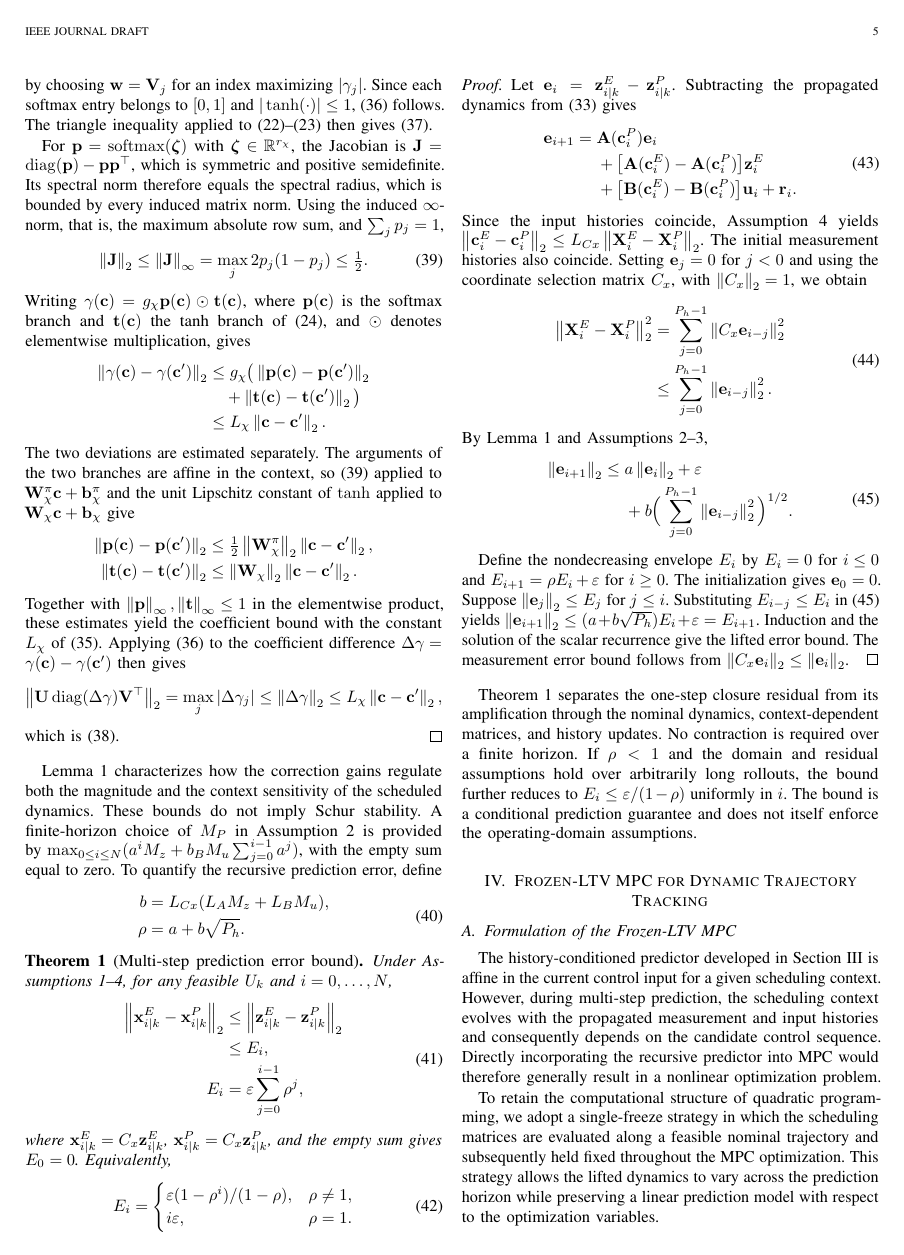
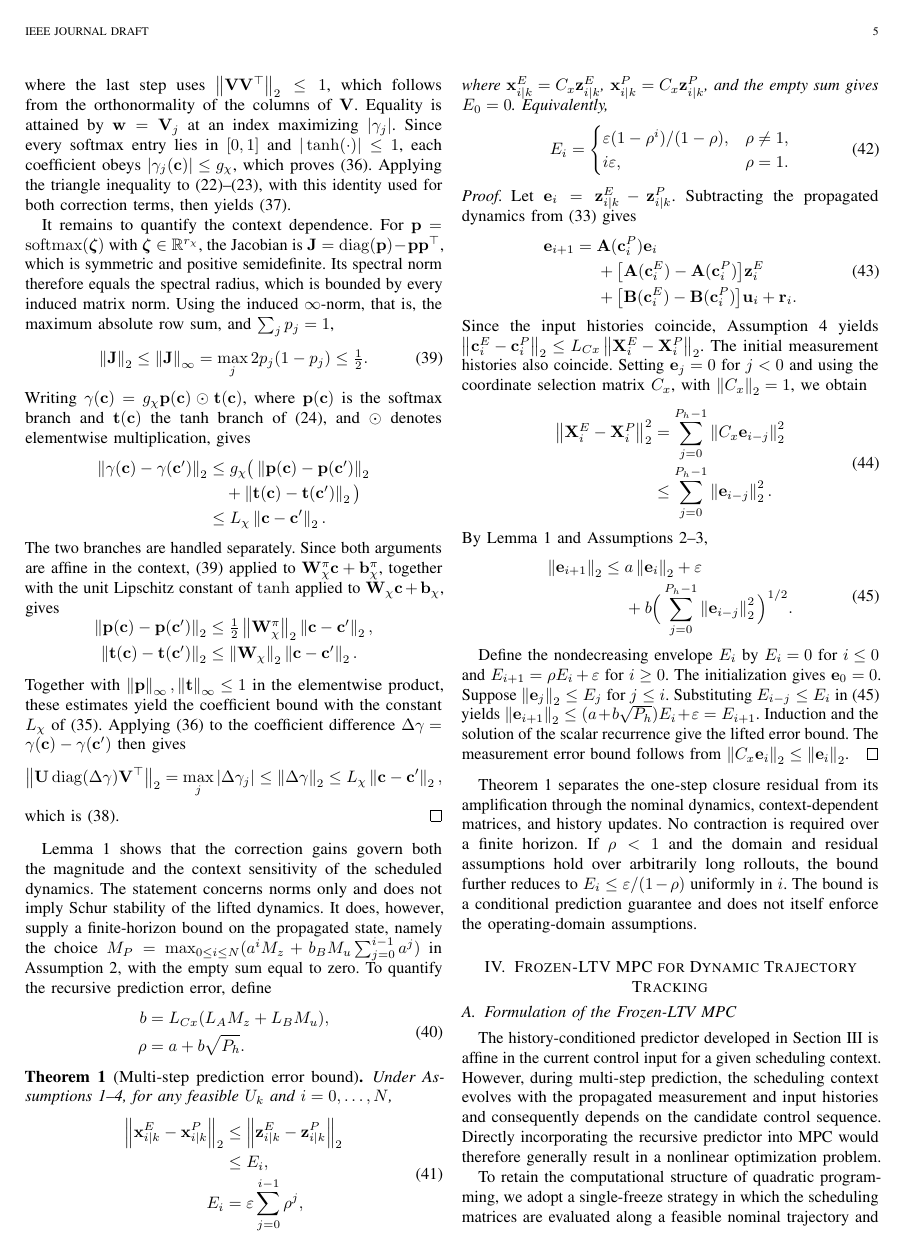
Before and after one commit to TBLboy/Transformer-Koopman, a LaTeX paper (论文/main.tex): page 5 of 10. Compiled offline with pdfLaTeX.

Commit message:
Lemma 1：证明叙述润色（路线句、衔接、段末指向）

```diff
--- a/论文/main.tex
+++ b/论文/main.tex
@@ -723,14 +725,17 @@ for every $\mathbf y\in\R^{r_\chi}$, so that
 \end{equation*}
 where the last step uses $\norm{\mV\mV^\top}_2\le1$, which follows
 from the orthonormality of the columns of $\mV$.
-Equality is attained by choosing $\mathbf w=\mV_j$ for an index
-maximizing $|\gamma_j|$. Since each softmax entry belongs to $[0,1]$
-and $|\tanh(\cdot)|\le1$,~\eqref{eq:exact_correction_norm} follows.
-The triangle inequality applied
-to~\eqref{eq:scheduled_A}--\eqref{eq:scheduled_B} then
-gives~\eqref{eq:uniform_matrix_bound}.
-
-For $\vp=\operatorname{softmax}(\boldsymbol\zeta)$ with
+Equality is attained by $\mathbf w=\mV_j$ at an index maximizing
+$|\gamma_j|$. Since every softmax entry lies in $[0,1]$ and
+$|\tanh(\cdot)|\le1$, each coefficient obeys
+$|\gamma_j(\vc)|\le g_\chi$, which proves
+\eqref{eq:exact_correction_norm}. Applying the triangle inequality
+to~\eqref{eq:scheduled_A}--\eqref{eq:scheduled_B}, with this identity
+used for both correction terms, then
+yields~\eqref{eq:uniform_matrix_bound}.
+
+It remains to quantify the context dependence. For
+$\vp=\operatorname{softmax}(\boldsymbol\zeta)$ with
 $\boldsymbol\zeta\in\R^{r_\chi}$, the Jacobian is
 $\mathbf J=\operatorname{diag}(\vp)-\vp\vp^\top$, which is symmetric
 and positive semidefinite. Its spectral norm therefore equals the
@@ -754,11 +759,10 @@ multiplication, gives
 &\le L_\chi\norm{\vc-\vc'}_2.
 \end{aligned}
 \end{equation*}
-The two deviations are estimated separately. The arguments of the two
-branches are affine in the context, so
-\eqref{eq:softmax_jacobian_bound} applied to
-$\mW_\chi^\pi\vc+\vb_\chi^\pi$ and the unit Lipschitz constant of
-$\tanh$ applied to $\mW_\chi\vc+\vb_\chi$ give
+The two branches are handled separately. Since both arguments are
+affine in the context, \eqref{eq:softmax_jacobian_bound} applied to
+$\mW_\chi^\pi\vc+\vb_\chi^\pi$, together with the unit Lipschitz
+constant of $\tanh$ applied to $\mW_\chi\vc+\vb_\chi$, gives
 \begin{equation*}
 \begin{aligned}
 \norm{\vp(\vc)-\vp(\vc')}_2
@@ -781,12 +785,14 @@ $\Delta\gamma=\gamma(\vc)-\gamma(\vc')$ then gives
 which is~\eqref{eq:scheduled_lipschitz}.
 \end{proof}
 
-Lemma~\ref{lem:scheduling_regularity} characterizes how the correction
-gains regulate both the magnitude and the context sensitivity of the
-scheduled dynamics. These bounds do not imply Schur stability. A finite-horizon choice of
-$M_P$ in Assumption~\ref{asm:bounds} is provided by
-$\max_{0\le i\le N}(a^iM_z+b_BM_u\sum_{j=0}^{i-1}a^j)$, with the
-empty sum equal to zero. To quantify the recursive prediction error, define
+Lemma~\ref{lem:scheduling_regularity} shows that the correction gains
+govern both the magnitude and the context sensitivity of the scheduled
+dynamics. The statement concerns norms only and does not imply Schur
+stability of the lifted dynamics. It does, however, supply a
+finite-horizon bound on the propagated state, namely the choice
+$M_P=\max_{0\le i\le N}(a^iM_z+b_BM_u\sum_{j=0}^{i-1}a^j)$ in
+Assumption~\ref{asm:bounds}, with the empty sum equal to zero.
+To quantify the recursive prediction error, define
 \begin{equation}
 \begin{aligned}
 b&=L_{Cx}(L_AM_z+L_BM_u),\\
```
Also changed, not shown: 论文/main.tex (10 more changed lines).
